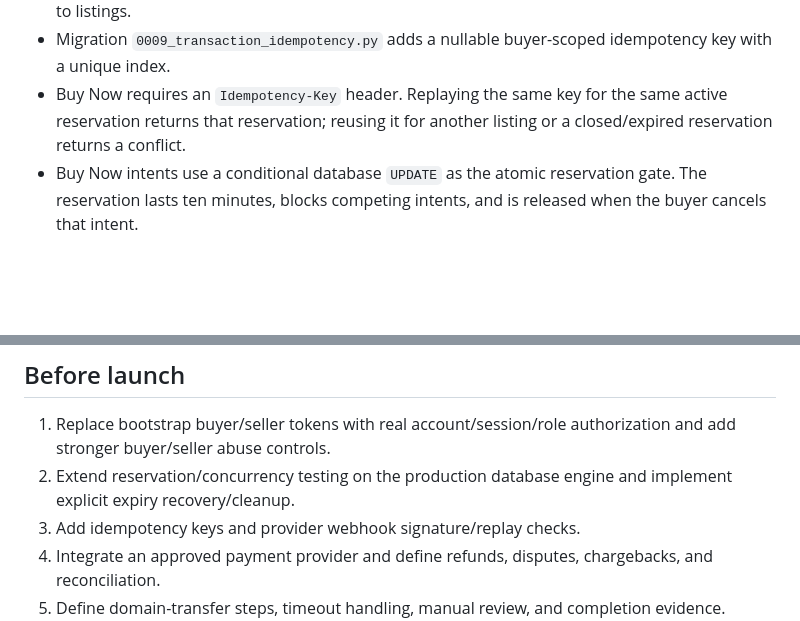
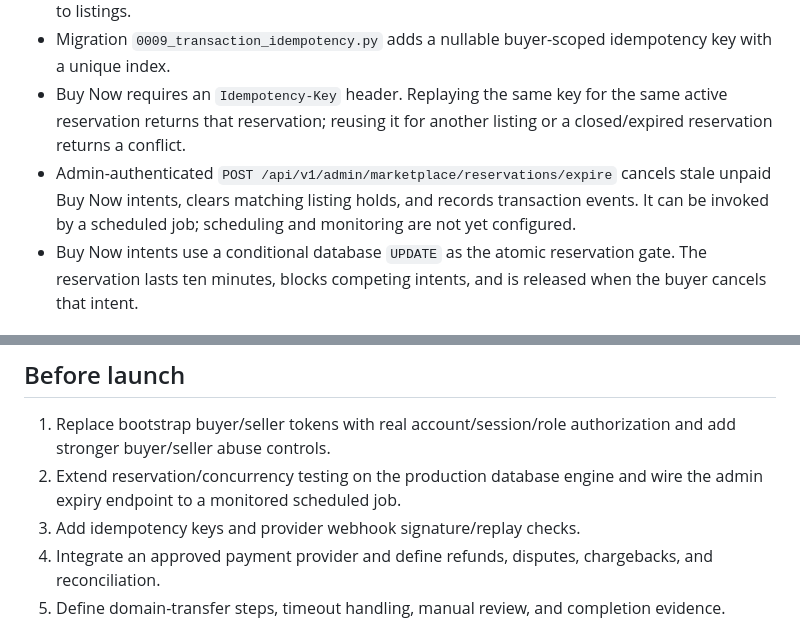
Before and after one commit to digiservbiz/Domhostify, a Markdown page: docs/TRANSACTIONS.md, 2 parts joined by grey strips. GitHub-like rendering; blank space fills up the shorter version.

Commit message:
Document admin-authenticated Buy Now expiry cleanup

```diff
--- a/docs/TRANSACTIONS.md
+++ b/docs/TRANSACTIONS.md
@@ -12,6 +12,7 @@ This document records the transaction boundary currently implemented in code.
 - Migration `0008_listing_reservations.py` adds `reservation_transaction_id` and `reserved_until` to listings.
 - Migration `0009_transaction_idempotency.py` adds a nullable buyer-scoped idempotency key with a unique index.
 - Buy Now requires an `Idempotency-Key` header. Replaying the same key for the same active reservation returns that reservation; reusing it for another listing or a closed/expired reservation returns a conflict.
+- Admin-authenticated `POST /api/v1/admin/marketplace/reservations/expire` cancels stale unpaid Buy Now intents, clears matching listing holds, and records transaction events. It can be invoked by a scheduled job; scheduling and monitoring are not yet configured.
 - Buy Now intents use a conditional database `UPDATE` as the atomic reservation gate. The reservation lasts ten minutes, blocks competing intents, and is released when the buyer cancels that intent.
 
 ## State machine
@@ -29,7 +30,7 @@ Amounts use decimal database precision. The transaction records contain no card
 ## Before launch
 
 1. Replace bootstrap buyer/seller tokens with real account/session/role authorization and add stronger buyer/seller abuse controls.
-2. Extend reservation/concurrency testing on the production database engine and implement explicit expiry recovery/cleanup.
+2. Extend reservation/concurrency testing on the production database engine and wire the admin expiry endpoint to a monitored scheduled job.
 3. Add idempotency keys and provider webhook signature/replay checks.
 4. Integrate an approved payment provider and define refunds, disputes, chargebacks, and reconciliation.
 5. Define domain-transfer steps, timeout handling, manual review, and completion evidence.
```
